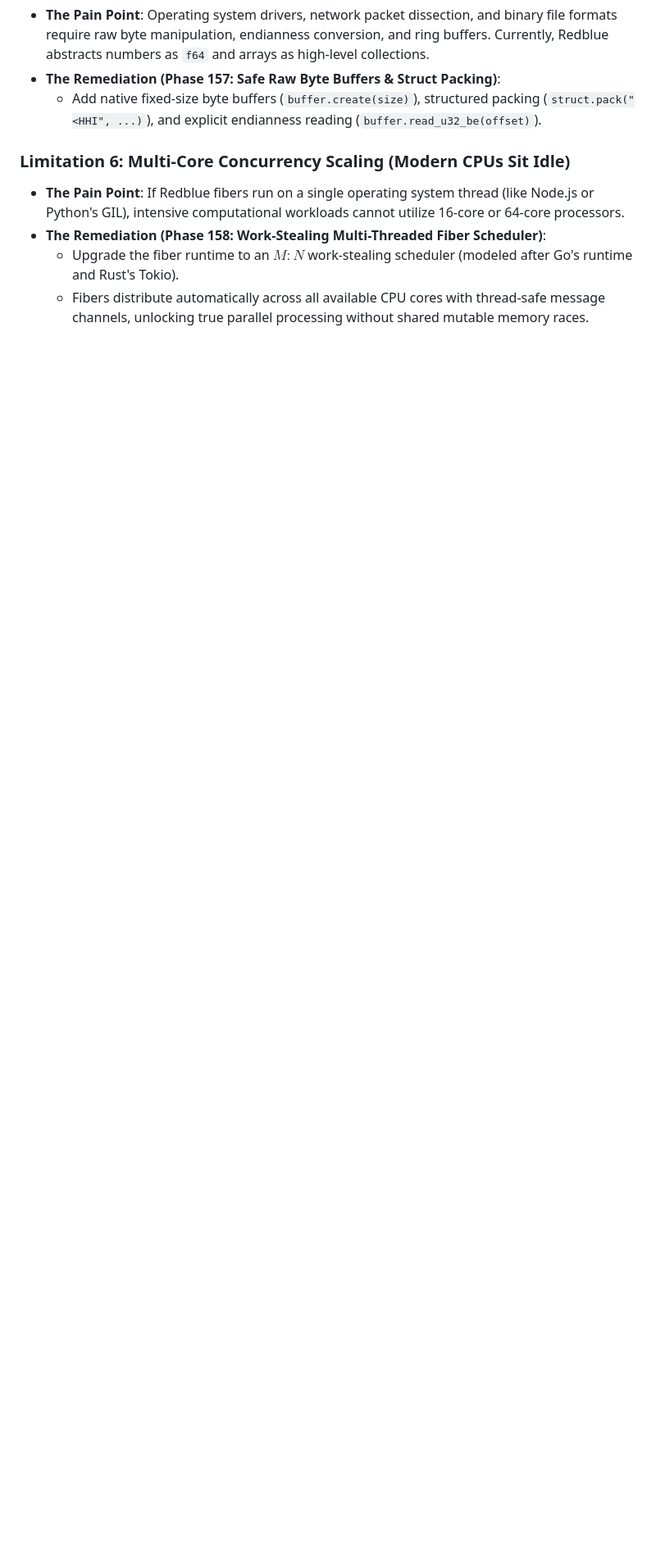
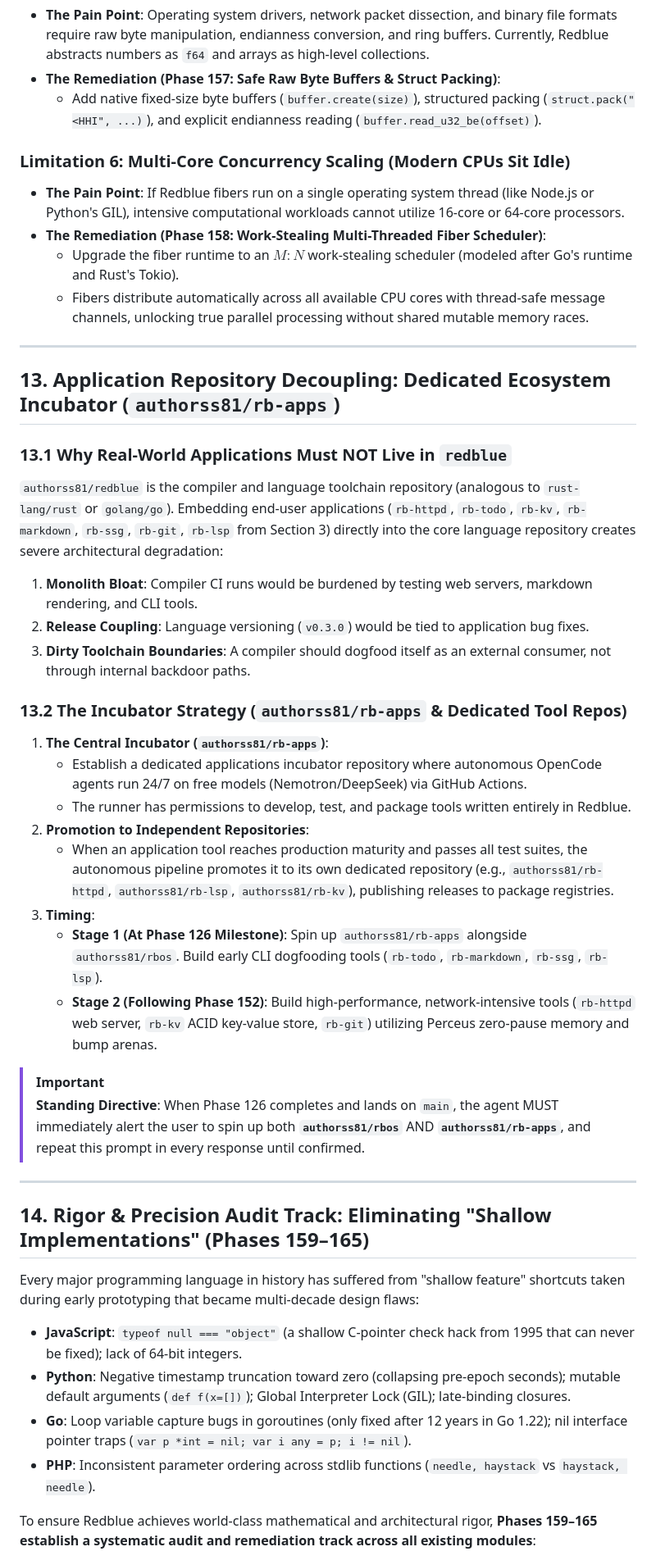
Before and after one commit to authorss81/redblue, a Markdown page: docs/FUTURE_ROADMAP_AND_DEFERRED.md, the part around one of its changes. Shown at 82% size. Rendered like a GitHub page; blank space fills up the shorter version.

Commit message:
docs: add rb-apps decoupling strategy, standing directive, and precision audit track

```diff
--- a/docs/FUTURE_ROADMAP_AND_DEFERRED.md
+++ b/docs/FUTURE_ROADMAP_AND_DEFERRED.md
@@ -386,3 +386,40 @@ While Redblue solves major developer frustrations, **it also introduces real fri
 - **The Remediation (Phase 158: Work-Stealing Multi-Threaded Fiber Scheduler)**:
   - Upgrade the fiber runtime to an $M:N$ work-stealing scheduler (modeled after Go's runtime and Rust's Tokio).
   - Fibers distribute automatically across all available CPU cores with thread-safe message channels, unlocking true parallel processing without shared mutable memory races.
+
+---
+
+## 13. Application Repository Decoupling: Dedicated Ecosystem Incubator (`authorss81/rb-apps`)
+
+### 13.1 Why Real-World Applications Must NOT Live in `redblue`
+`authorss81/redblue` is the compiler and language toolchain repository (analogous to `rust-lang/rust` or `golang/go`).
+Embedding end-user applications (`rb-httpd`, `rb-todo`, `rb-kv`, `rb-markdown`, `rb-ssg`, `rb-git`, `rb-lsp` from Section 3) directly into the core language repository creates severe architectural degradation:
+1. **Monolith Bloat**: Compiler CI runs would be burdened by testing web servers, markdown rendering, and CLI tools.
+2. **Release Coupling**: Language versioning (`v0.3.0`) would be tied to application bug fixes.
+3. **Dirty Toolchain Boundaries**: A compiler should dogfood itself as an external consumer, not through internal backdoor paths.
+
+### 13.2 The Incubator Strategy (`authorss81/rb-apps` & Dedicated Tool Repos)
+1. **The Central Incubator (`authorss81/rb-apps`)**:
+   - Establish a dedicated applications incubator repository where autonomous OpenCode agents run 24/7 on free models (Nemotron/DeepSeek) via GitHub Actions.
+   - The runner has permissions to develop, test, and package tools written entirely in Redblue.
+2. **Promotion to Independent Repositories**:
+   - When an application tool reaches production maturity and passes all test suites, the autonomous pipeline promotes it to its own dedicated repository (e.g., `authorss81/rb-httpd`, `authorss81/rb-lsp`, `authorss81/rb-kv`), publishing releases to package registries.
+3. **Timing**:
+   - **Stage 1 (At Phase 126 Milestone)**: Spin up `authorss81/rb-apps` alongside `authorss81/rbos`. Build early CLI dogfooding tools (`rb-todo`, `rb-markdown`, `rb-ssg`, `rb-lsp`).
+   - **Stage 2 (Following Phase 152)**: Build high-performance, network-intensive tools (`rb-httpd` web server, `rb-kv` ACID key-value store, `rb-git`) utilizing Perceus zero-pause memory and bump arenas.
+
+> [!IMPORTANT]
+> **Standing Directive**: When Phase 126 completes and lands on `main`, the agent MUST immediately alert the user to spin up both **`authorss81/rbos`** AND **`authorss81/rb-apps`**, and repeat this prompt in every response until confirmed.
+
+---
+
+## 14. Rigor & Precision Audit Track: Eliminating "Shallow Implementations" (Phases 159–165)
+
+Every major programming language in history has suffered from "shallow feature" shortcuts taken during early prototyping that became multi-decade design flaws:
+- **JavaScript**: `typeof null === "object"` (a shallow C-pointer check hack from 1995 that can never be fixed); lack of 64-bit integers.
+- **Python**: Negative timestamp truncation toward zero (collapsing pre-epoch seconds); mutable default arguments (`def f(x=[])`); Global Interpreter Lock (GIL); late-binding closures.
+- **Go**: Loop variable capture bugs in goroutines (only fixed after 12 years in Go 1.22); nil interface pointer traps (`var p *int = nil; var i any = p; i != nil`).
+- **PHP**: Inconsistent parameter ordering across stdlib functions (`needle, haystack` vs `haystack, needle`).
+
+To ensure Redblue achieves world-class mathematical and architectural rigor, **Phases 159–165 establish a systematic audit and remediation track across all existing modules**:
+
```
Also changed, not shown: other parts of docs/FUTURE_ROADMAP_AND_DEFERRED.md (+27 -0 lines).
